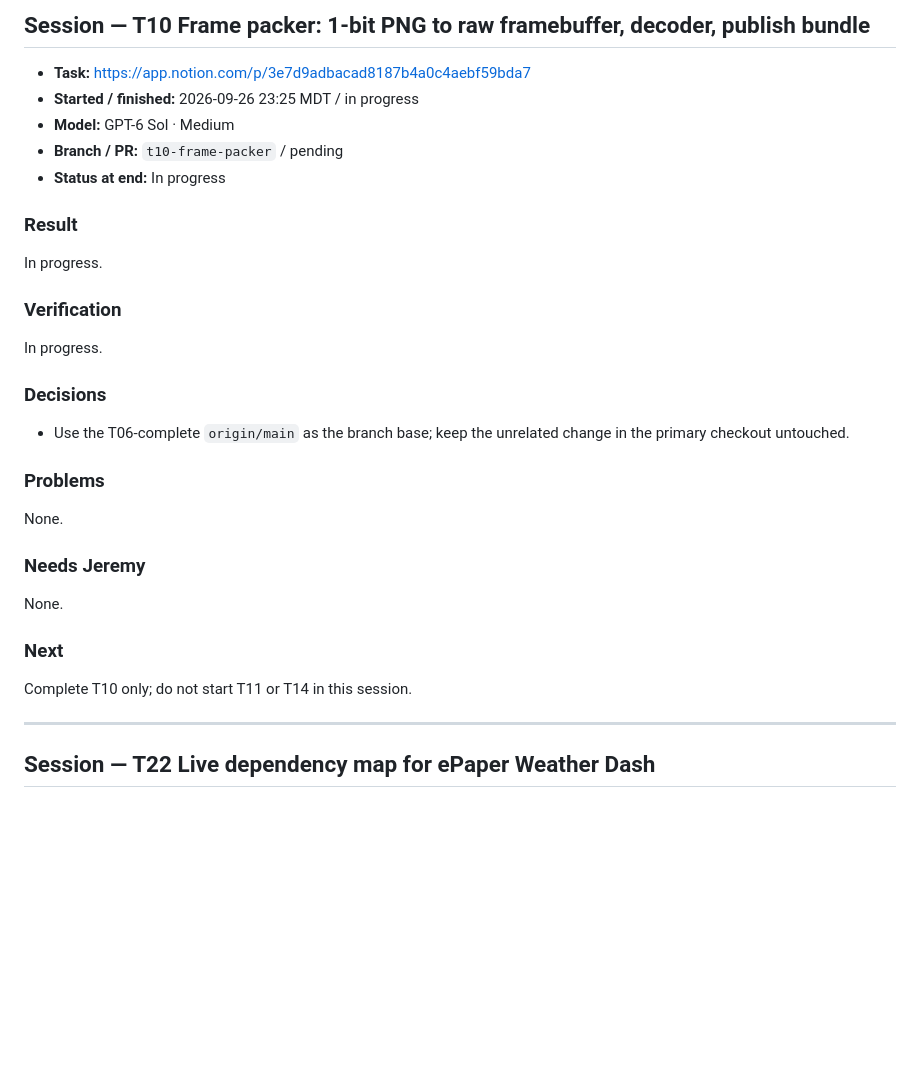
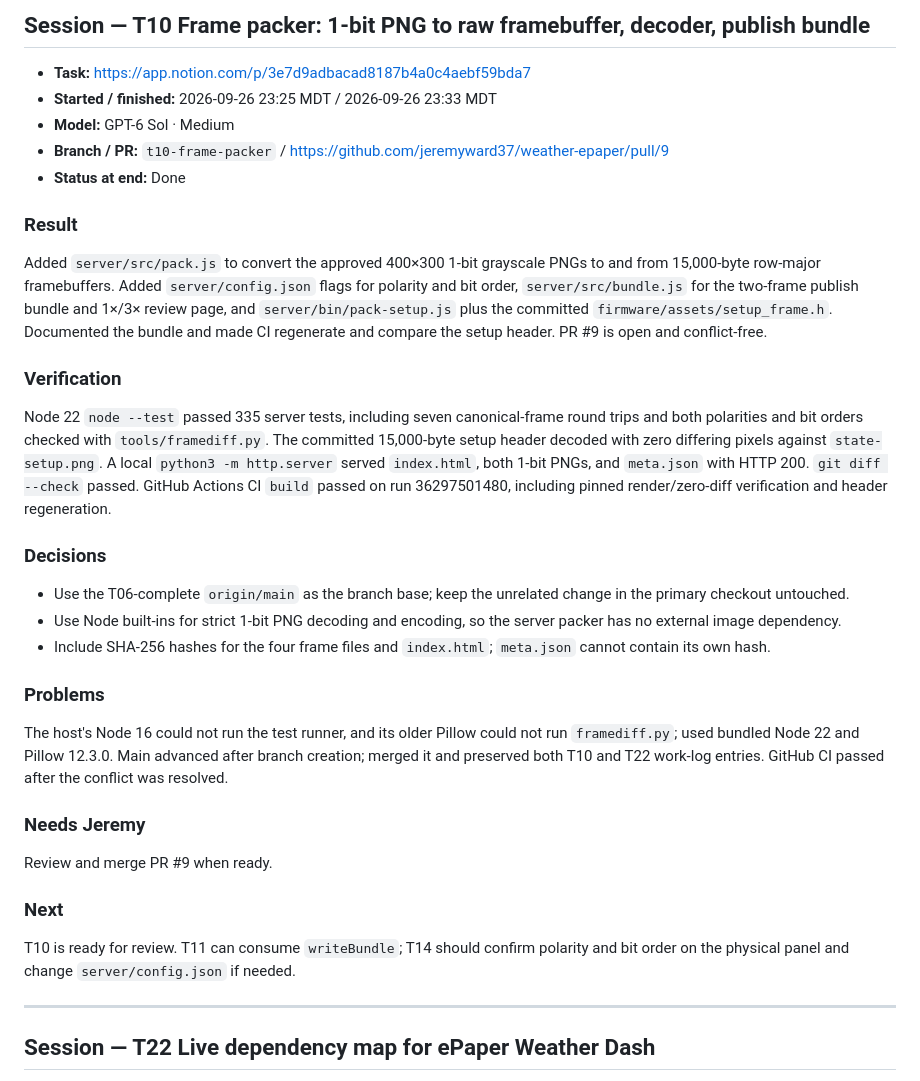
Before and after one commit to jeremyward37/weather-epaper, a Markdown page: WORKLOG.md, the part around the change. GitHub-like rendering; blank space fills up the shorter version.

Commit message:
Record completed T10 verification and PR

```diff
--- a/WORKLOG.md
+++ b/WORKLOG.md
@@ -3,28 +3,30 @@
 ## Session — T10 Frame packer: 1-bit PNG to raw framebuffer, decoder, publish bundle
 
 - **Task:** https://app.notion.com/p/3e7d9adbacad8187b4a0c4aebf59bda7
-- **Started / finished:** 2026-09-26 23:25 MDT / in progress
+- **Started / finished:** 2026-09-26 23:25 MDT / 2026-09-26 23:33 MDT
 - **Model:** GPT-6 Sol · Medium
-- **Branch / PR:** `t10-frame-packer` / pending
-- **Status at end:** In progress
+- **Branch / PR:** `t10-frame-packer` / https://github.com/jeremyward37/weather-epaper/pull/9
+- **Status at end:** Done
 
 ### Result
-In progress.
+Added `server/src/pack.js` to convert the approved 400×300 1-bit grayscale PNGs to and from 15,000-byte row-major framebuffers. Added `server/config.json` flags for polarity and bit order, `server/src/bundle.js` for the two-frame publish bundle and 1×/3× review page, and `server/bin/pack-setup.js` plus the committed `firmware/assets/setup_frame.h`. Documented the bundle and made CI regenerate and compare the setup header. PR #9 is open and conflict-free.
 
 ### Verification
-In progress.
+Node 22 `node --test` passed 335 server tests, including seven canonical-frame round trips and both polarities and bit orders checked with `tools/framediff.py`. The committed 15,000-byte setup header decoded with zero differing pixels against `state-setup.png`. A local `python3 -m http.server` served `index.html`, both 1-bit PNGs, and `meta.json` with HTTP 200. `git diff --check` passed. GitHub Actions CI `build` passed on run 36297501480, including pinned render/zero-diff verification and header regeneration.
 
 ### Decisions
 - Use the T06-complete `origin/main` as the branch base; keep the unrelated change in the primary checkout untouched.
+- Use Node built-ins for strict 1-bit PNG decoding and encoding, so the server packer has no external image dependency.
+- Include SHA-256 hashes for the four frame files and `index.html`; `meta.json` cannot contain its own hash.
 
 ### Problems
-None.
+The host's Node 16 could not run the test runner, and its older Pillow could not run `framediff.py`; used bundled Node 22 and Pillow 12.3.0. Main advanced after branch creation; merged it and preserved both T10 and T22 work-log entries. GitHub CI passed after the conflict was resolved.
 
 ### Needs Jeremy
-None.
+Review and merge PR #9 when ready.
 
 ### Next
-Complete T10 only; do not start T11 or T14 in this session.
+T10 is ready for review. T11 can consume `writeBundle`; T14 should confirm polarity and bit order on the physical panel and change `server/config.json` if needed.
 
 ---
 
```
